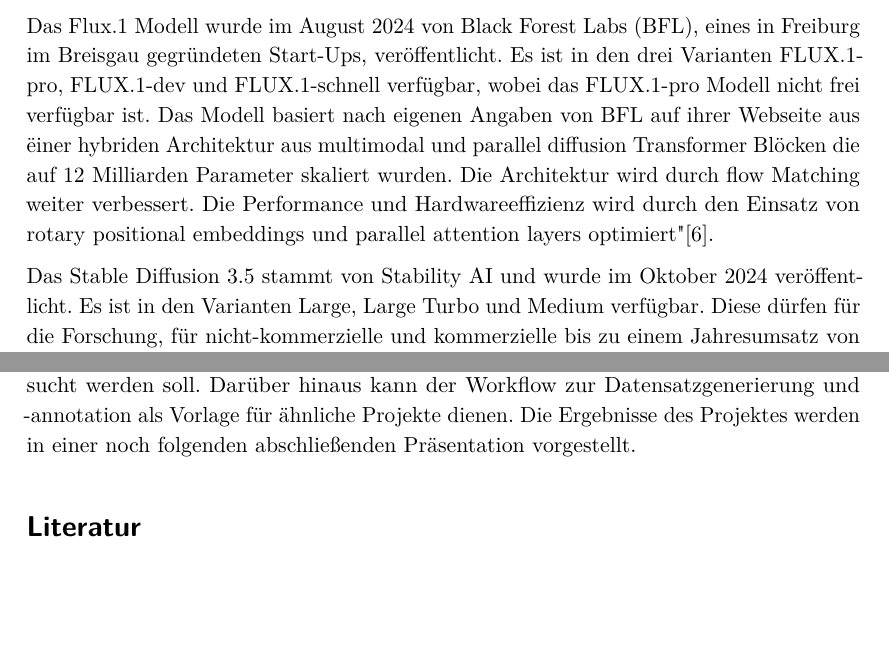
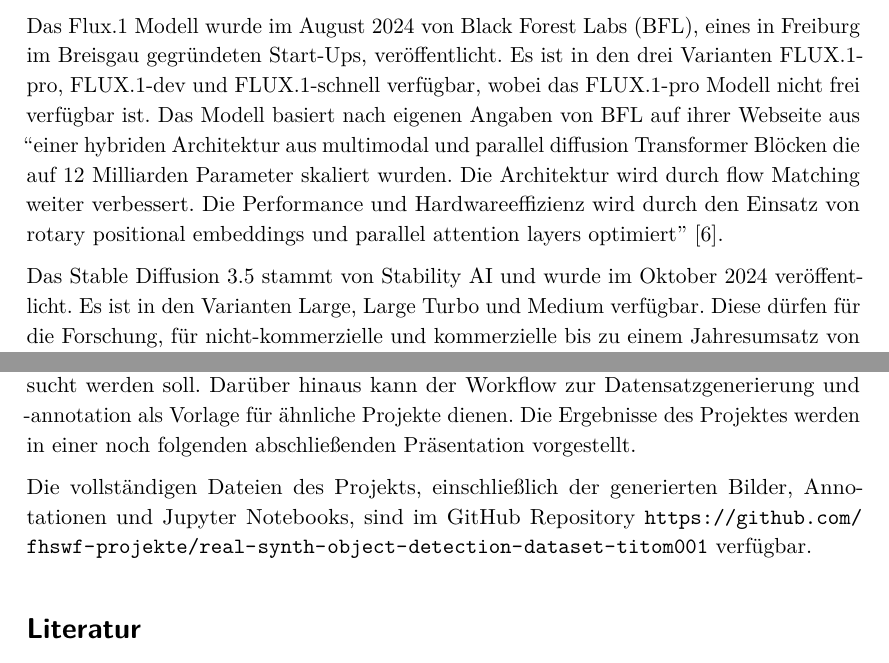
Before and after one commit to fhswf-projekte/real-synth-object-detection-dataset-titom001, a LaTeX document (paper/Ausarbeitung.tex, which reads paper/mainmatter.tex): two parts of pages 6 and 18 of 20, joined at a grey line, cut so that both start at the same text, the shorter picture padded with empty space. Compiled offline with pdfLaTeX.

Commit message:
Ausarbeitung

```diff
--- a/paper/mainmatter.tex
+++ b/paper/mainmatter.tex
@@ -58,7 +58,7 @@
 Das vollständige Modell besitzt 17 Milliarden Parameter und ist damit das größte Modell in dieser Auswahl \cite[S.~7-9]{cai2025hidreami1highefficientimagegenerative}.
 
 Das Flux.1 Modell wurde im August 2024 von Black Forest Labs (BFL), eines in Freiburg im Breisgau gegründeten Start-Ups, veröffentlicht. Es ist in den drei Varianten FLUX.1-pro, FLUX.1-dev und FLUX.1-schnell verfügbar, wobei das FLUX.1-pro Modell nicht frei verfügbar ist.
-Das Modell basiert nach eigenen Angaben von BFL auf ihrer Webseite aus "einer hybriden Architektur aus multimodal und parallel diffusion Transformer Blöcken die auf 12 Milliarden Parameter skaliert wurden. Die Architektur wird durch flow Matching weiter verbessert. Die Performance und Hardwareeffizienz wird durch den Einsatz von rotary positional embeddings und parallel attention layers optimiert" \cite{bfl-flux-announcement}.
+Das Modell basiert nach eigenen Angaben von BFL auf ihrer Webseite aus ``einer hybriden Architektur aus multimodal und parallel diffusion Transformer Blöcken die auf 12 Milliarden Parameter skaliert wurden. Die Architektur wird durch flow Matching weiter verbessert. Die Performance und Hardwareeffizienz wird durch den Einsatz von rotary positional embeddings und parallel attention layers optimiert'' \cite{bfl-flux-announcement}.
 
 Das Stable Diffusion 3.5 stammt von Stability AI und wurde im Oktober 2024 veröffentlicht. Es ist in den Varianten Large, Large Turbo und Medium verfügbar. Diese dürfen für die Forschung, für nicht-kommerzielle und kommerzielle bis zu einem Jahresumsatz von einer Million US Dollar frei verwendet werden.
 Die in diesem Projekt verwendete Large Variante hat 8.1 Milliarden Parameter. Dieses Modell setzt auf eine multimodal Diffusion Transformer Architektur (MMDiT). Dies erlaubt es entgegen anderen Architekturen, wie zum Beispiel der einfachen Diffusion Transformer Architektur, dass eine Zwei-Wege Kommunikation zwischen den Text und Bild Daten stattfindet. Dies erlaubt eine bessere Text-zu-Bild Generierung. Trainiert wurde das Modell auf dem ImageNet und CC12M Datensatz und wurde gegen den COCO-2014 Validierungssatz getestet \cite[S.~4-5]{esser2024scalingrectifiedflowtransformers}.
@@ -359,3 +359,5 @@
 Zusammenfassend wurden im Rahmen dieses Projekts sowohl echte als auch synthetische Bilder gesammelt, sorgfältig annotiert und in einem einheitlichen Format bereitgestellt. Durch die Evaluation verschiedener Bildgenerierungsmodelle konnte ein geeignetes Modell für die Erstellung synthetischer Daten ausgewählt werden. Die Annotation im COCO-Format ermöglicht eine direkte Weiterverwendung mit etablierten Frameworks und Modellen im Bereich der Objekterkennung.
 Die im Projekt gewonnenen Erkenntnisse und der erstellte Datensatz bilden eine solide Grundlage für weiterführende Arbeiten, insbesondere für die geplante Bachelorarbeit, in der die Leistungsfähigkeit von Objekterkennungsmodellen auf Basis dieses Datensatzes untersucht werden soll. Darüber hinaus kann der Workflow zur Datensatzgenerierung und -annotation als Vorlage für ähnliche Projekte dienen.
 Die Ergebnisse des Projektes werden in einer noch folgenden abschließenden Präsentation vorgestellt.
+
+Die vollständigen Dateien des Projekts, einschließlich der generierten Bilder, Annotationen und Jupyter Notebooks, sind im GitHub Repository \url{https://github.com/fhswf-projekte/real-synth-object-detection-dataset-titom001} verfügbar.
```
